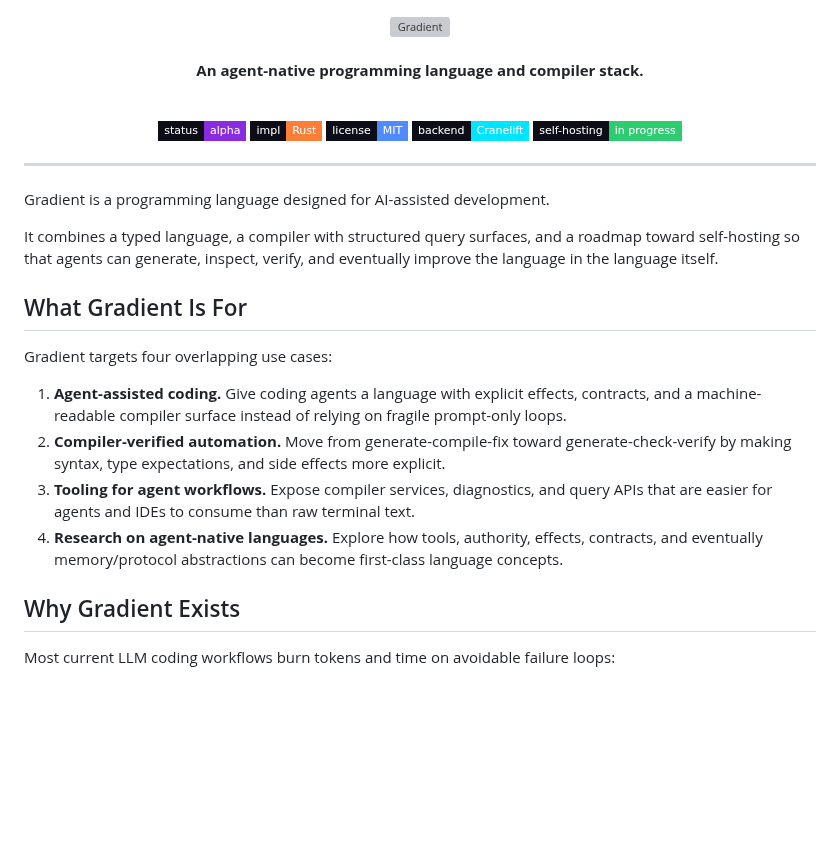
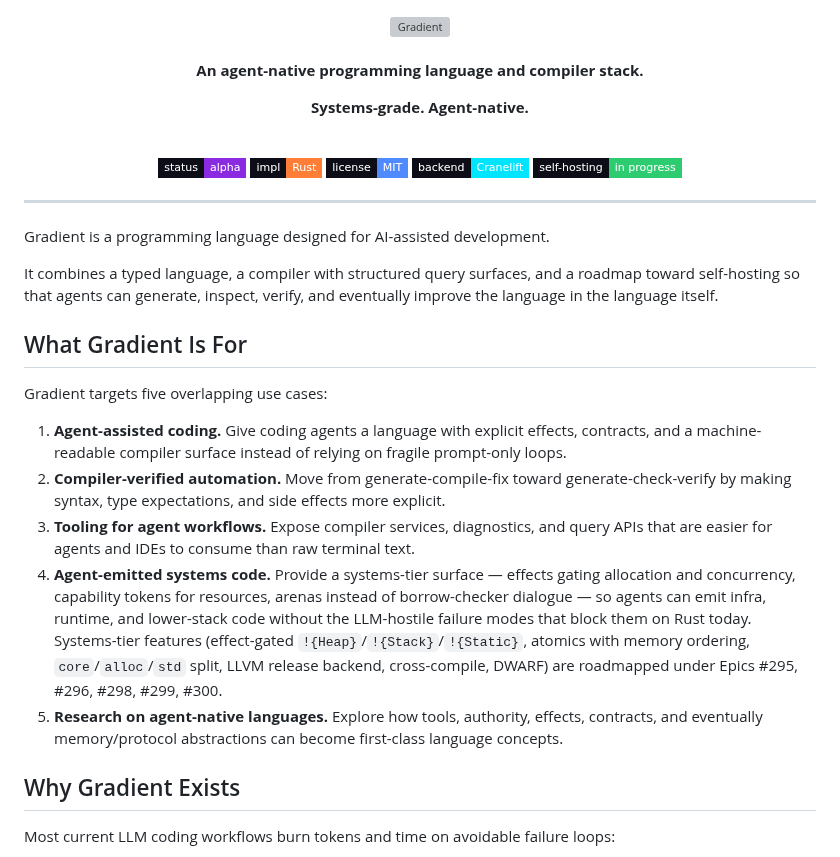
Before and after one commit to Ontic-Systems/Gradient, a Markdown page: README.md, the part around the change. Rendered like a GitHub page; badges without logos; blank space fills up the shorter version; grey boxes are pictures that could not be loaded.

Commit message:
docs(README): add 'Systems-grade. Agent-native.' tagline + systems use case
Resolves E1 sub #308. Per the locked vision (handoff §1B, Q16/Q17), the
public README must reflect the agent-native + systems-first generalist
positioning, not just the agent-native subset.

Changes:
- Add 'Systems-grade. Agent-native.' tagline beneath the existing
  strapline. Tiered messaging — current strapline stays as the prose
  pitch, new tagline serves as the wedge.
- Extend 'What Gradient Is For' from 4 to 5 use cases. New use case
  (Agent-emitted systems code) explicitly names the systems-tier
  surface and the LLM-hostile failure modes Gradient avoids vs Rust.
  Names roadmapped epics so the claim is honest and traceable.

No marketing claim contradicts implementation reality:
- Tagline is positional, not technical.
- New use case explicitly says systems features are 'roadmapped'
  with epic numbers (#295, #296, #298, #299, #300).

Fixes #308

```diff
--- a/README.md
+++ b/README.md
@@ -6,6 +6,8 @@
 <br/>
 
 **An agent-native programming language and compiler stack.**
+
+**Systems-grade. Agent-native.**
 
 <br/>
 
@@ -25,12 +27,13 @@ It combines a typed language, a compiler with structured query surfaces, and a r
 
 ## What Gradient Is For
 
-Gradient targets four overlapping use cases:
+Gradient targets five overlapping use cases:
 
 1. **Agent-assisted coding.** Give coding agents a language with explicit effects, contracts, and a machine-readable compiler surface instead of relying on fragile prompt-only loops.
 2. **Compiler-verified automation.** Move from generate-compile-fix toward generate-check-verify by making syntax, type expectations, and side effects more explicit.
 3. **Tooling for agent workflows.** Expose compiler services, diagnostics, and query APIs that are easier for agents and IDEs to consume than raw terminal text.
-4. **Research on agent-native languages.** Explore how tools, authority, effects, contracts, and eventually memory/protocol abstractions can become first-class language concepts.
+4. **Agent-emitted systems code.** Provide a systems-tier surface — effects gating allocation and concurrency, capability tokens for resources, arenas instead of borrow-checker dialogue — so agents can emit infra, runtime, and lower-stack code without the LLM-hostile failure modes that block them on Rust today. Systems-tier features (effect-gated `!{Heap}`/`!{Stack}`/`!{Static}`, atomics with memory ordering, `core`/`alloc`/`std` split, LLVM release backend, cross-compile, DWARF) are roadmapped under Epics #295, #296, #298, #299, #300.
+5. **Research on agent-native languages.** Explore how tools, authority, effects, contracts, and eventually memory/protocol abstractions can become first-class language concepts.
 
 ## Why Gradient Exists
 
```
